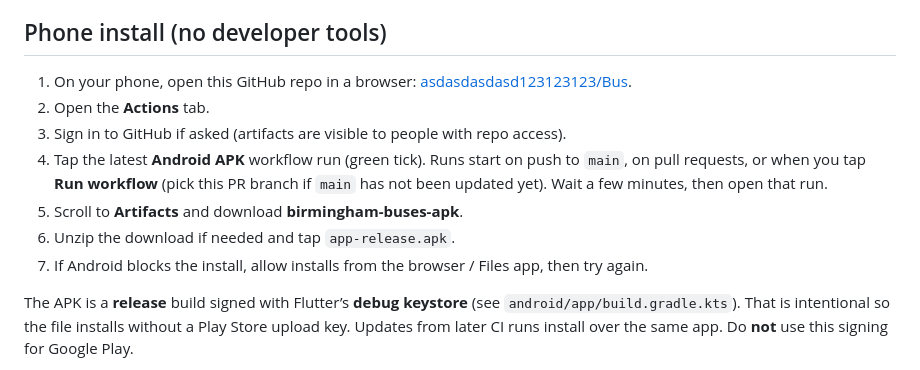
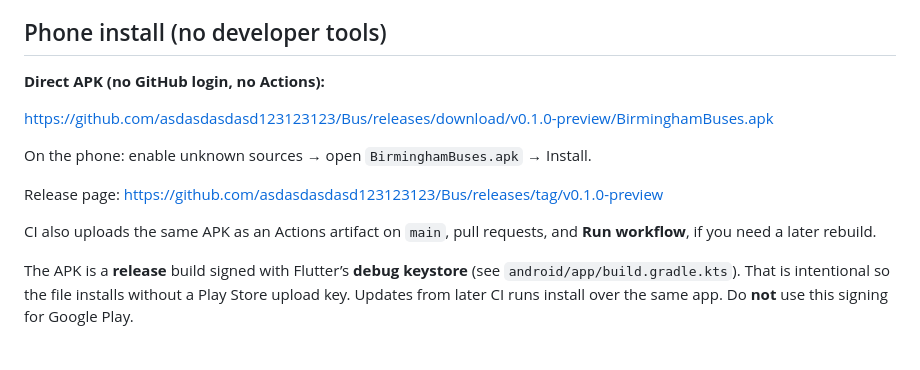
Before and after one commit to asdasdasdasd123123123/Bus, a Markdown page: README.md, the part around the change. GitHub-like rendering.

Commit message:
Document the public BirminghamBuses.apk release download
Co-authored-by: asdasdasdasd123123123 <asdasdasdasd123123123@users.noreply.github.com>

```diff
--- a/README.md
+++ b/README.md
@@ -6,13 +6,15 @@ The app is a Flutter project at the repository root (package name `bus`). You do
 
 ## Phone install (no developer tools)
 
-1. On your phone, open this GitHub repo in a browser: [asdasdasdasd123123123/Bus](https://github.com/asdasdasdasd123123123/Bus).
-2. Open the **Actions** tab.
-3. Sign in to GitHub if asked (artifacts are visible to people with repo access).
-4. Tap the latest **Android APK** workflow run (green tick). Runs start on push to `main`, on pull requests, or when you tap **Run workflow** (pick this PR branch if `main` has not been updated yet). Wait a few minutes, then open that run.
-5. Scroll to **Artifacts** and download **birmingham-buses-apk**.
-6. Unzip the download if needed and tap `app-release.apk`.
-7. If Android blocks the install, allow installs from the browser / Files app, then try again.
+**Direct APK (no GitHub login, no Actions):**
+
+https://github.com/asdasdasdasd123123123/Bus/releases/download/v0.1.0-preview/BirminghamBuses.apk
+
+On the phone: enable unknown sources → open `BirminghamBuses.apk` → Install.
+
+Release page: https://github.com/asdasdasdasd123123123/Bus/releases/tag/v0.1.0-preview
+
+CI also uploads the same APK as an Actions artifact on `main`, pull requests, and **Run workflow**, if you need a later rebuild.
 
 The APK is a **release** build signed with Flutter’s **debug keystore** (see `android/app/build.gradle.kts`). That is intentional so the file installs without a Play Store upload key. Updates from later CI runs install over the same app. Do **not** use this signing for Google Play.
 
```
